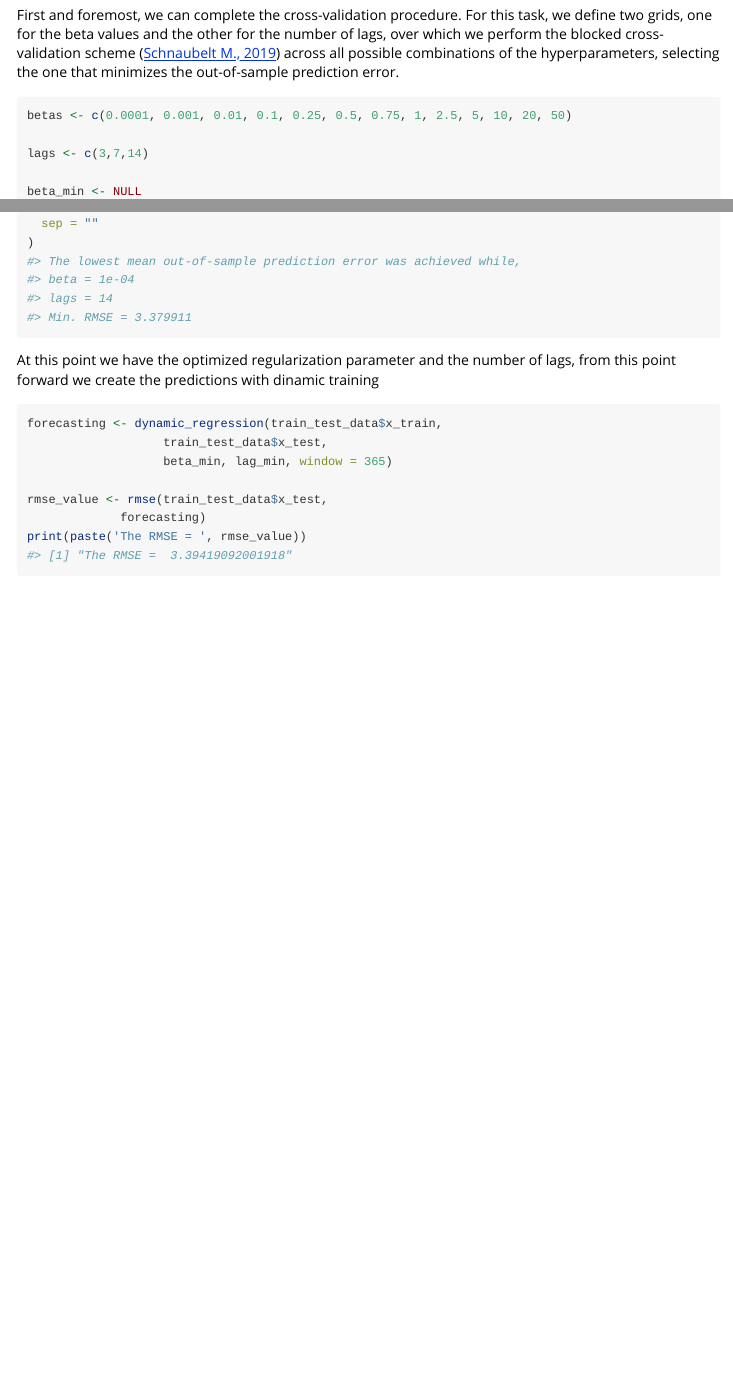
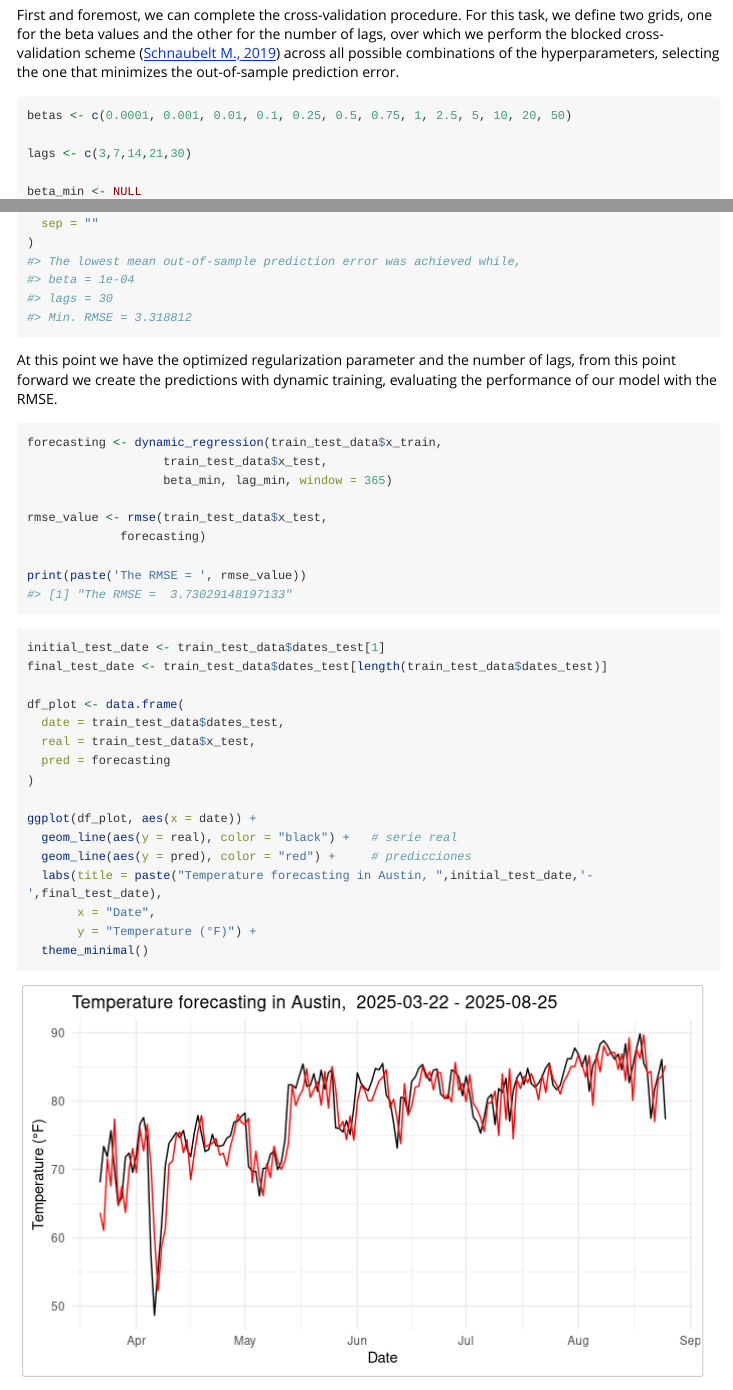
Before and after one commit to LeonardoCazares/finalproject_leonardocazares, an R Markdown document (vignettes/intro-dynamicAutoregCV.Rmd): the page in a window 1100 px wide, from 1860 px down, and a second part further down, joined at a grey line. Rendered offline with R 4.5, knitr and Pandoc, with nearby package versions; long lines of code are wrapped.

Commit message:
Update vignettes.

````diff
--- a/vignettes/intro-dynamicAutoregCV.Rmd
+++ b/vignettes/intro-dynamicAutoregCV.Rmd
@@ -70,7 +70,7 @@ First and foremost, we can complete the cross-validation procedure. For this tas
 ```{r cross-validation}
 betas <- c(0.0001, 0.001, 0.01, 0.1, 0.25, 0.5, 0.75, 1, 2.5, 5, 10, 20, 50)
 
-lags <- c(3,7,14)
+lags <- c(3,7,14,21,30)
 
 beta_min <- NULL
 lag_min <- NULL
@@ -98,7 +98,7 @@ cat(
 
 ```
 
-At this point we have the optimized regularization parameter and the number of lags, from this point forward we create the predictions with dinamic training
+At this point we have the optimized regularization parameter and the number of lags, from this point forward we create the predictions with dynamic training, evaluating the performance of our model with the RMSE.
 
 ```{r dynamic training}
 forecasting <- dynamic_regression(train_test_data$x_train,
@@ -107,5 +107,25 @@ forecasting <- dynamic_regression(train_test_data$x_train,
 
 rmse_value <- rmse(train_test_data$x_test,
              forecasting)
+
 print(paste('The RMSE = ', rmse_value))
 ```
+
+```{r GT vs. Forecasting, fig.height=4, fig.width=7}
+initial_test_date <- train_test_data$dates_test[1]
+final_test_date <- train_test_data$dates_test[length(train_test_data$dates_test)]
+
+df_plot <- data.frame(
+  date = train_test_data$dates_test,
+  real = train_test_data$x_test,
+  pred = forecasting
+)
+
+ggplot(df_plot, aes(x = date)) +
+  geom_line(aes(y = real), color = "black") +   # serie real
+  geom_line(aes(y = pred), color = "red") +     # predicciones
+  labs(title = paste("Temperature forecasting in Austin, ",initial_test_date,'-',final_test_date),
+       x = "Date",
+       y = "Temperature (°F)") +
+  theme_minimal()
+```
````
